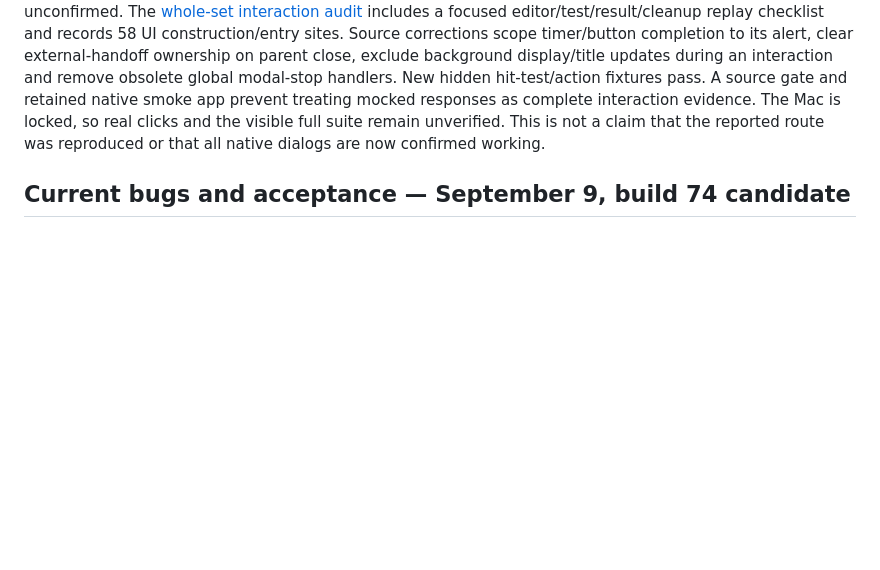
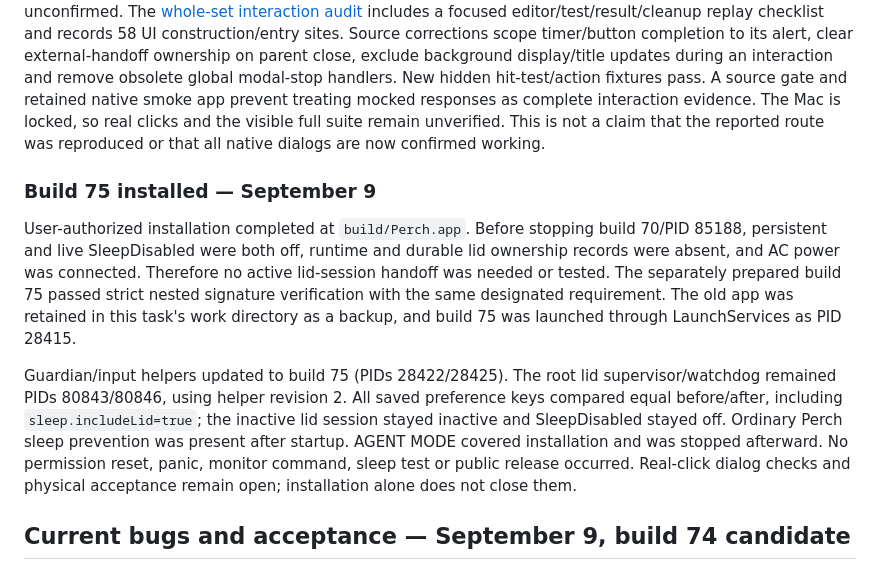
Before and after one commit to itscool/perch, a Markdown page: V1.2-REVIEW.md, the part around the change. Rendered like a GitHub page; blank space fills up the shorter version.

Commit message:
Record build 75 installation and preserved lid state

```diff
--- a/V1.2-REVIEW.md
+++ b/V1.2-REVIEW.md
@@ -17,6 +17,25 @@ A source gate and retained native smoke app prevent treating mocked responses
 as complete interaction evidence. The Mac is locked, so real clicks and the
 visible full suite remain unverified. This is not a claim that the reported
 route was reproduced or that all native dialogs are now confirmed working.
+
+### Build 75 installed — September 9
+
+User-authorized installation completed at `build/Perch.app`. Before stopping
+build 70/PID 85188, persistent and live SleepDisabled were both off, runtime and
+durable lid ownership records were absent, and AC power was connected. Therefore
+no active lid-session handoff was needed or tested. The separately prepared
+build 75 passed strict nested signature verification with the same designated
+requirement. The old app was retained in this task's work directory as a backup,
+and build 75 was launched through LaunchServices as PID 28415.
+
+Guardian/input helpers updated to build 75 (PIDs 28422/28425). The root lid
+supervisor/watchdog remained PIDs 80843/80846, using helper revision 2. All saved
+preference keys compared equal before/after, including `sleep.includeLid=true`;
+the inactive lid session stayed inactive and SleepDisabled stayed off. Ordinary
+Perch sleep prevention was present after startup. AGENT MODE covered installation
+and was stopped afterward. No permission reset, panic, monitor command, sleep
+test or public release occurred. Real-click dialog checks and physical acceptance
+remain open; installation alone does not close them.
 
 ## Current bugs and acceptance — September 9, build 74 candidate
 
```
Also changed, not shown: RELEASE-1.2.md (+9 -0 lines).
